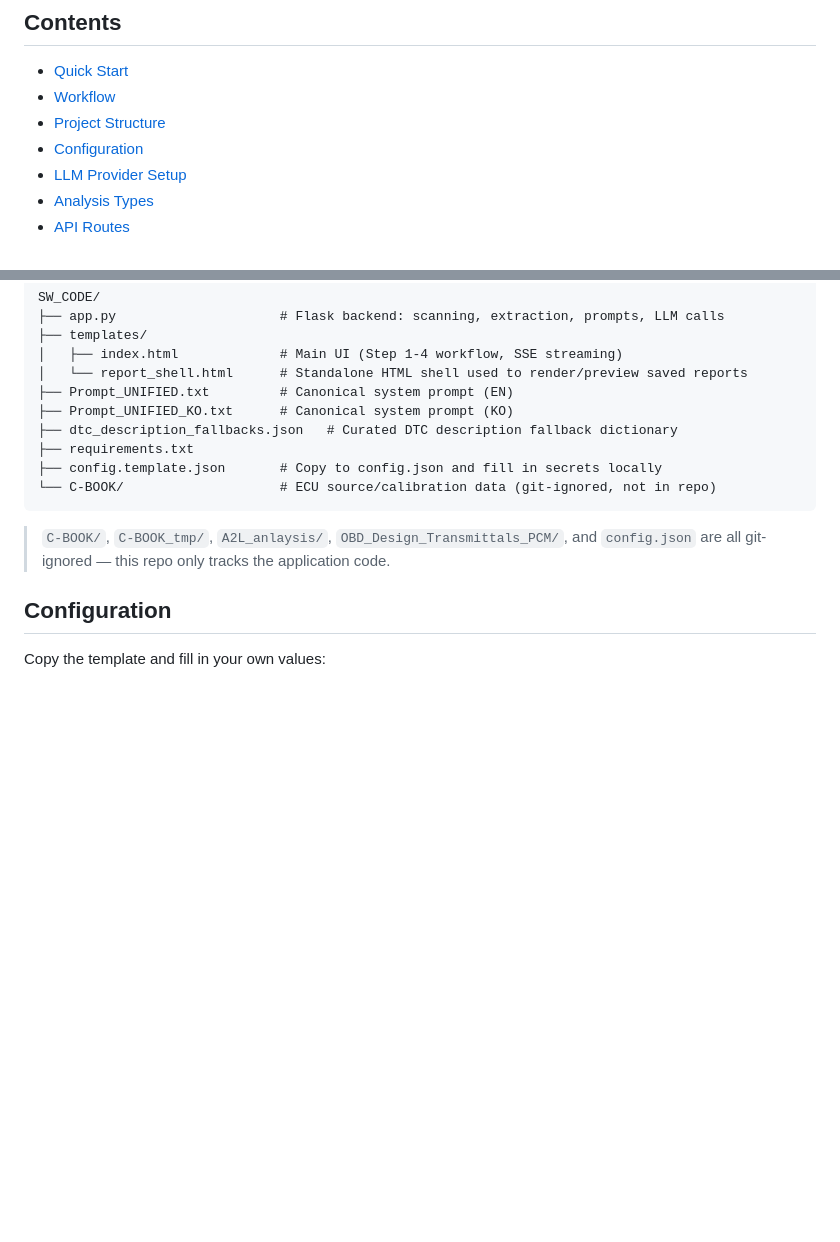
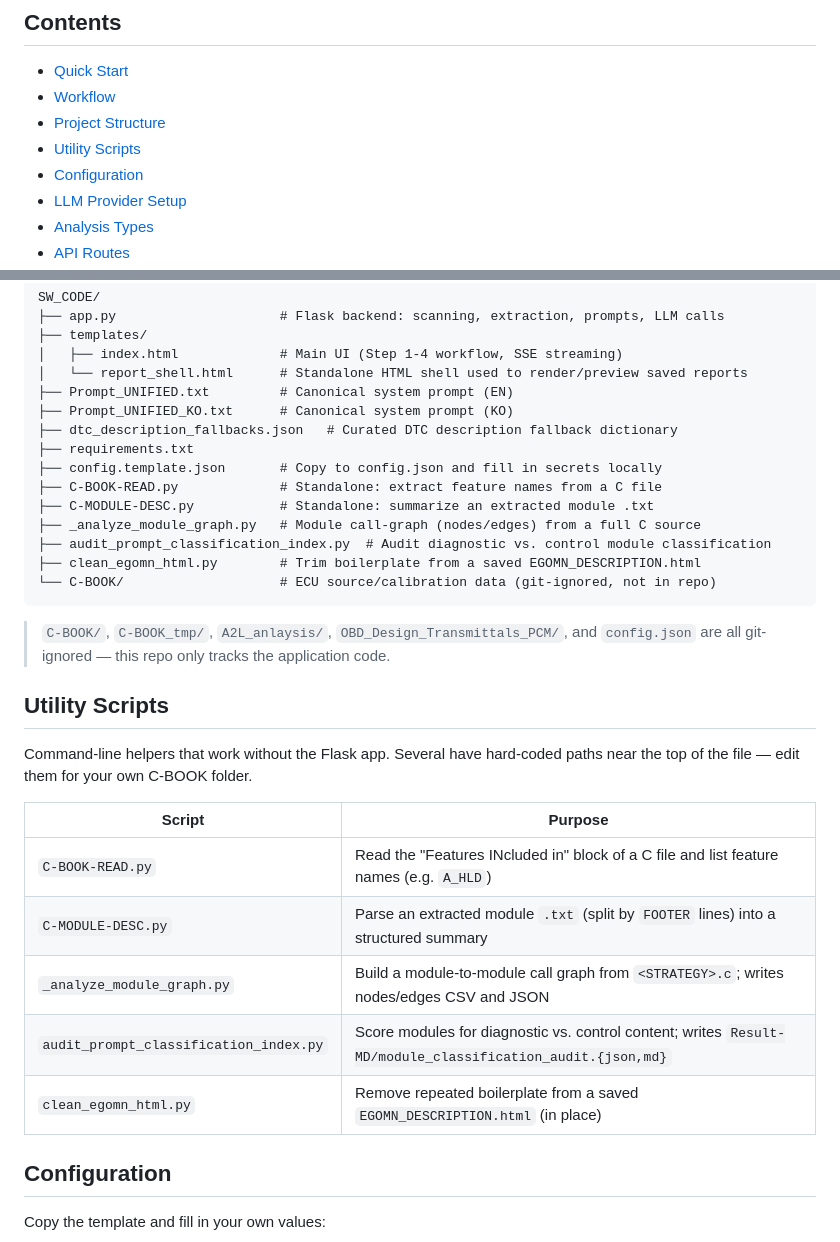
Before and after one commit to superho3/c-book-reader, a Markdown page: README.md, 2 parts joined by grey strips. Drawn GitHub-style; blank space fills up the shorter version.

Commit message:
README: document utility scripts

````diff
--- a/README.md
+++ b/README.md
@@ -9,6 +9,7 @@ DTC diagnostic descriptions — without uploading your C-BOOK folder anywhere.
 - [Quick Start](#quick-start)
 - [Workflow](#workflow)
 - [Project Structure](#project-structure)
+- [Utility Scripts](#utility-scripts)
 - [Configuration](#configuration)
 - [LLM Provider Setup](#llm-provider-setup)
 - [Analysis Types](#analysis-types)
@@ -52,11 +53,29 @@ SW_CODE/
 ├── dtc_description_fallbacks.json   # Curated DTC description fallback dictionary
 ├── requirements.txt
 ├── config.template.json       # Copy to config.json and fill in secrets locally
+├── C-BOOK-READ.py             # Standalone: extract feature names from a C file
+├── C-MODULE-DESC.py           # Standalone: summarize an extracted module .txt
+├── _analyze_module_graph.py   # Module call-graph (nodes/edges) from a full C source
+├── audit_prompt_classification_index.py  # Audit diagnostic vs. control module classification
+├── clean_egomn_html.py        # Trim boilerplate from a saved EGOMN_DESCRIPTION.html
 └── C-BOOK/                    # ECU source/calibration data (git-ignored, not in repo)
 ```
 
 > `C-BOOK/`, `C-BOOK_tmp/`, `A2L_anlaysis/`, `OBD_Design_Transmittals_PCM/`, and
 > `config.json` are all git-ignored — this repo only tracks the application code.
+
+## Utility Scripts
+
+Command-line helpers that work without the Flask app. Several have hard-coded
+paths near the top of the file — edit them for your own C-BOOK folder.
+
+| Script | Purpose |
+|---|---|
+| `C-BOOK-READ.py` | Read the "Features INcluded in" block of a C file and list feature names (e.g. `A_HLD`) |
+| `C-MODULE-DESC.py` | Parse an extracted module `.txt` (split by `FOOTER` lines) into a structured summary |
+| `_analyze_module_graph.py` | Build a module-to-module call graph from `<STRATEGY>.c`; writes nodes/edges CSV and JSON |
+| `audit_prompt_classification_index.py` | Score modules for diagnostic vs. control content; writes `Result-MD/module_classification_audit.{json,md}` |
+| `clean_egomn_html.py` | Remove repeated boilerplate from a saved `EGOMN_DESCRIPTION.html` (in place) |
 
 ## Configuration
 
````
